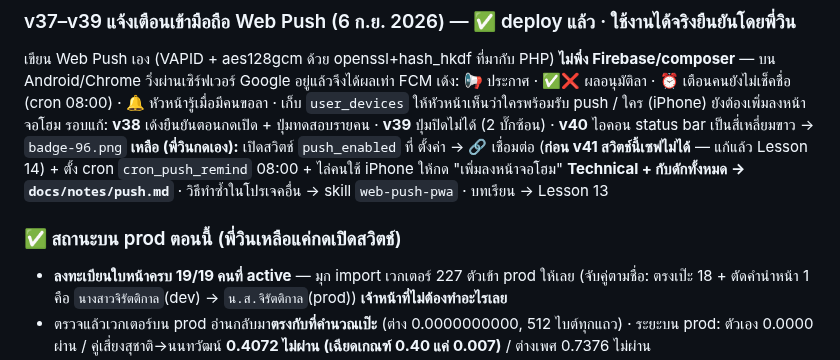
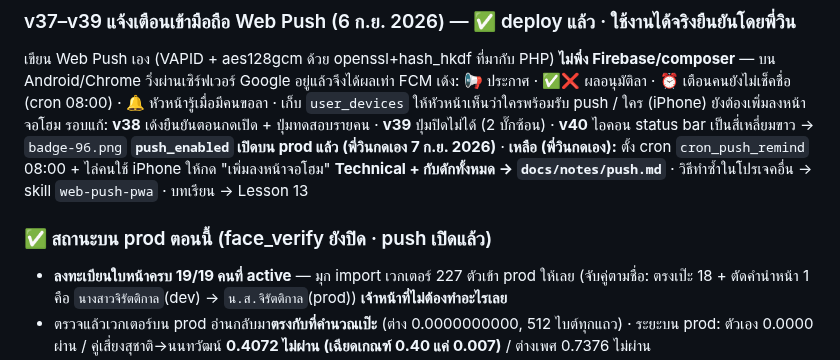
Before and after one commit to vwin2537-arch/FireChecker, a Markdown page: PROGRESS.md, the part around the change. GitHub-like rendering.

Commit message:
PROGRESS: push_enabled เปิดบน prod แล้ว
Co-Authored-By: Claude Fable 5.1 <noreply@anthropic.com>
Claude-Session: https://claude.ai/code/session_013cQtsAQF8RFrBkDAwdQEmm

```diff
--- a/PROGRESS.md
+++ b/PROGRESS.md
@@ -16,10 +16,10 @@
 เขียน Web Push เอง (VAPID + aes128gcm ด้วย openssl+hash_hkdf ที่มากับ PHP) **ไม่พึ่ง Firebase/composer** — บน Android/Chrome วิ่งผ่านเซิร์ฟเวอร์ Google อยู่แล้วจึงได้ผลเท่า FCM
 เด้ง: 📢 ประกาศ · ✅❌ ผลอนุมัติลา · ⏰ เตือนคนยังไม่เช็คชื่อ (cron 08:00) · 🔔 หัวหน้ารู้เมื่อมีคนขอลา · เก็บ `user_devices` ให้หัวหน้าเห็นว่าใครพร้อมรับ push / ใคร (iPhone) ยังต้องเพิ่มลงหน้าจอโฮม
 รอบแก้: **v38** เด้งยืนยันตอนกดเปิด + ปุ่มทดสอบรายคน · **v39** ปุ่มปิดไม่ได้ (2 บั๊กซ้อน) · **v40** ไอคอน status bar เป็นสี่เหลี่ยมขาว → `badge-96.png`
-**เหลือ (พี่วินกดเอง):** เปิดสวิตช์ `push_enabled` ที่ ตั้งค่า → 🔗 เชื่อมต่อ (**ก่อน v41 สวิตช์นี้เซฟไม่ได้** — แก้แล้ว Lesson 14) + ตั้ง cron `cron_push_remind` 08:00 + ไล่คนใช้ iPhone ให้กด "เพิ่มลงหน้าจอโฮม"
+**`push_enabled` เปิดบน prod แล้ว (พี่วินกดเอง 7 ก.ย. 2026)** · **เหลือ (พี่วินกดเอง):** ตั้ง cron `cron_push_remind` 08:00 + ไล่คนใช้ iPhone ให้กด "เพิ่มลงหน้าจอโฮม"
 **Technical + กับดักทั้งหมด → `docs/notes/push.md`** · วิธีทำซ้ำในโปรเจคอื่น → skill `web-push-pwa` · บทเรียน → Lesson 13
 
-### ✅ สถานะบน prod ตอนนี้ (พี่วินเหลือแค่กดเปิดสวิตช์)
+### ✅ สถานะบน prod ตอนนี้ (face_verify ยังปิด · push เปิดแล้ว)
 - **ลงทะเบียนใบหน้าครบ 19/19 คนที่ active** — มุก import เวกเตอร์ 227 ตัวเข้า prod ให้เลย (จับคู่ตามชื่อ: ตรงเป๊ะ 18 + ตัดคำนำหน้า 1 คือ `นางสาวจิรัตติกาล`(dev) → `น.ส.จิรัตติกาล`(prod)) **เจ้าหน้าที่ไม่ต้องทำอะไรเลย**
 - ตรวจแล้วเวกเตอร์บน prod อ่านกลับมา**ตรงกับที่คำนวณเป๊ะ** (ต่าง 0.0000000000, 512 ไบต์ทุกแถว) · ระยะบน prod: ตัวเอง 0.0000 ผ่าน / คู่เสี่ยงสุชาติ→นนทวัฒน์ **0.4072 ไม่ผ่าน (เฉียดเกณฑ์ 0.40 แค่ 0.007)** / ต่างเพศ 0.7376 ไม่ผ่าน
 - `face_verify_enabled = 0` **ยังปิด** — เปิดที่ ตั้งค่า → ⏰ กติกา → 🤳 หลักฐานตอนเช็คอิน (v41)
```
